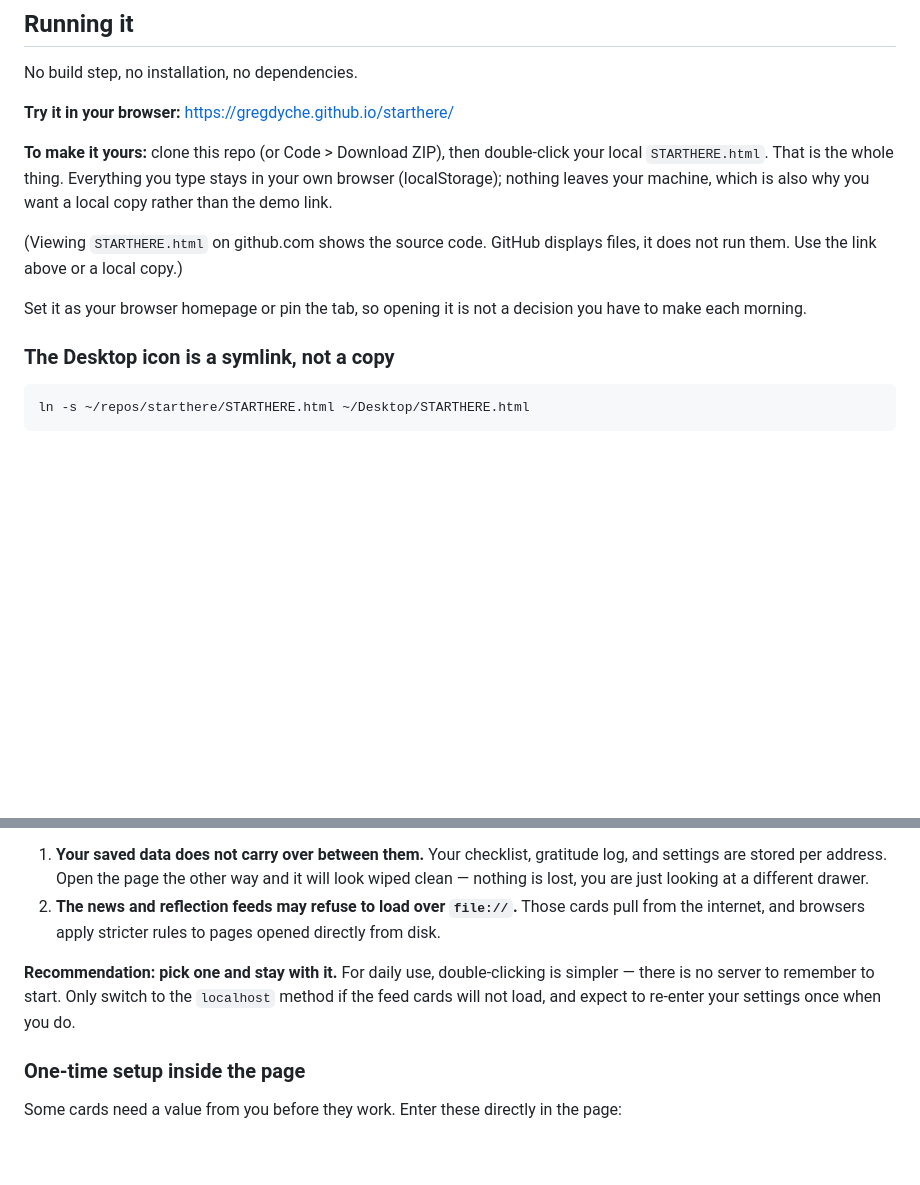
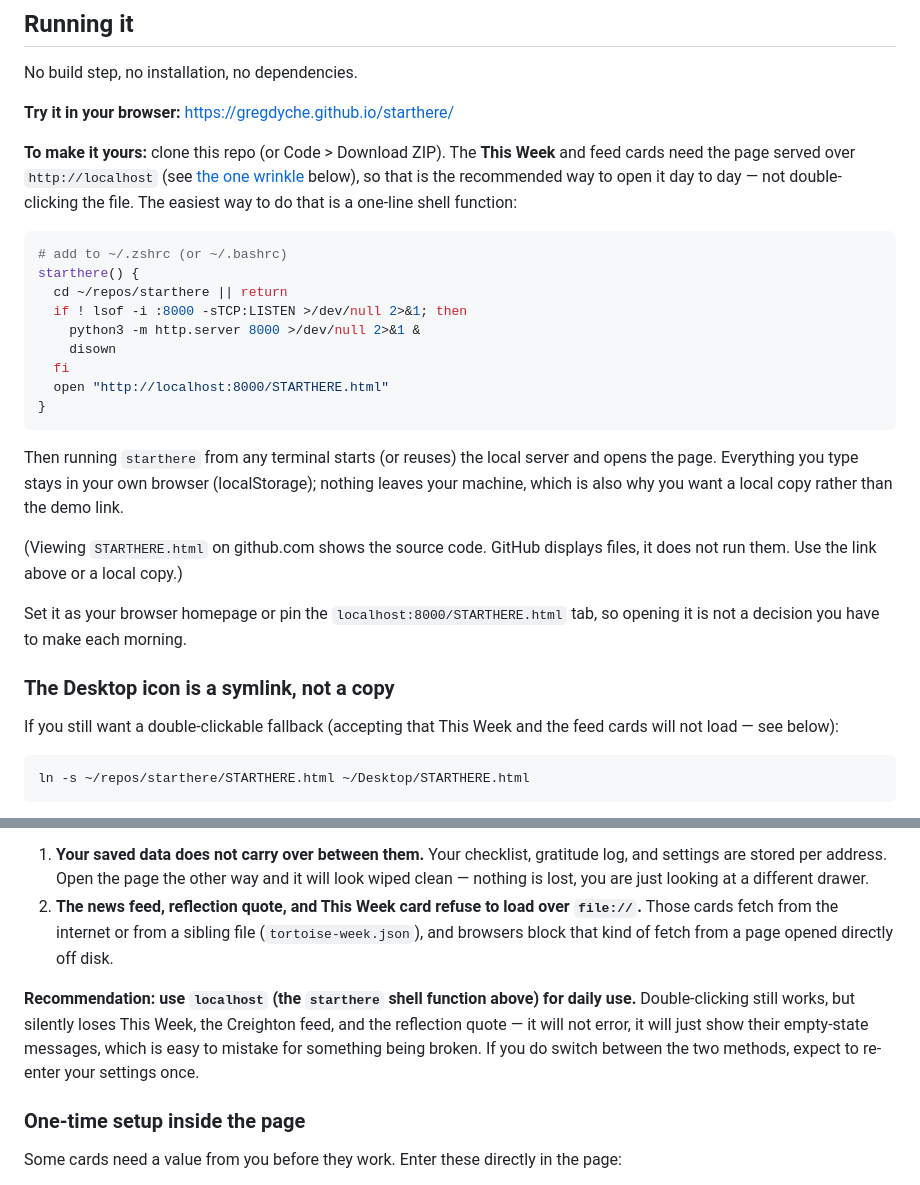
Before and after one commit to gregdyche/starthere, a Markdown page: README.md, 2 parts joined by grey strips. Rendered like a GitHub page; blank space fills up the shorter version.

Commit message:
README: recommend localhost over file:// for daily use
This Week now depends on a same-folder fetch that file:// blocks, same
restriction the feed cards already had. Flip the documented default from
double-click to localhost, and add the starthere shell function (already
in ~/.zshrc) as the easy way to run it.

Co-Authored-By: Claude Sonnet 5 <noreply@anthropic.com>

````diff
--- a/README.md
+++ b/README.md
@@ -49,19 +49,39 @@ No build step, no installation, no dependencies.
 
 **Try it in your browser:** https://gregdyche.github.io/starthere/
 
-**To make it yours:** clone this repo (or Code > Download ZIP), then
-double-click your local `STARTHERE.html`. That is the whole thing.
-Everything you type stays in your own browser (localStorage); nothing
-leaves your machine, which is also why you want a local copy rather
-than the demo link.
+**To make it yours:** clone this repo (or Code > Download ZIP). The **This
+Week** and feed cards need the page served over `http://localhost` (see
+[the one wrinkle](#the-one-wrinkle-two-ways-to-open-the-same-file) below), so
+that is the recommended way to open it day to day — not double-clicking the
+file. The easiest way to do that is a one-line shell function:
+
+```bash
+# add to ~/.zshrc (or ~/.bashrc)
+starthere() {
+  cd ~/repos/starthere || return
+  if ! lsof -i :8000 -sTCP:LISTEN >/dev/null 2>&1; then
+    python3 -m http.server 8000 >/dev/null 2>&1 &
+    disown
+  fi
+  open "http://localhost:8000/STARTHERE.html"
+}
+```
+
+Then running `starthere` from any terminal starts (or reuses) the local
+server and opens the page. Everything you type stays in your own browser
+(localStorage); nothing leaves your machine, which is also why you want a
+local copy rather than the demo link.
 
 (Viewing `STARTHERE.html` on github.com shows the source code. GitHub
 displays files, it does not run them. Use the link above or a local copy.)
 
-Set it as your browser homepage or pin the tab, so opening it is not a decision you
-have to make each morning.
+Set it as your browser homepage or pin the `localhost:8000/STARTHERE.html`
+tab, so opening it is not a decision you have to make each morning.
 
 ### The Desktop icon is a symlink, not a copy
+
+If you still want a double-clickable fallback (accepting that This Week and the
+feed cards will not load — see below):
 
 ```bash
 ln -s ~/repos/starthere/STARTHERE.html ~/Desktop/STARTHERE.html
@@ -100,14 +120,17 @@ places, even though it is one file. Two things follow from that.
    gratitude log, and settings are stored per address. Open the page the other way
    and it will look wiped clean — nothing is lost, you are just looking at a
    different drawer.
-2. **The news and reflection feeds may refuse to load over `file://`.** Those cards
-   pull from the internet, and browsers apply stricter rules to pages opened
-   directly from disk.
+2. **The news feed, reflection quote, and This Week card refuse to load over
+   `file://`.** Those cards fetch from the internet or from a sibling file
+   (`tortoise-week.json`), and browsers block that kind of fetch from a page
+   opened directly off disk.
 
-**Recommendation: pick one and stay with it.** For daily use, double-clicking is
-simpler — there is no server to remember to start. Only switch to the `localhost`
-method if the feed cards will not load, and expect to re-enter your settings once
-when you do.
+**Recommendation: use `localhost` (the `starthere` shell function above) for
+daily use.** Double-clicking still works, but silently loses This Week, the
+Creighton feed, and the reflection quote — it will not error, it will just show
+their empty-state messages, which is easy to mistake for something being
+broken. If you do switch between the two methods, expect to re-enter your
+settings once.
 
 ### One-time setup inside the page
 
````
